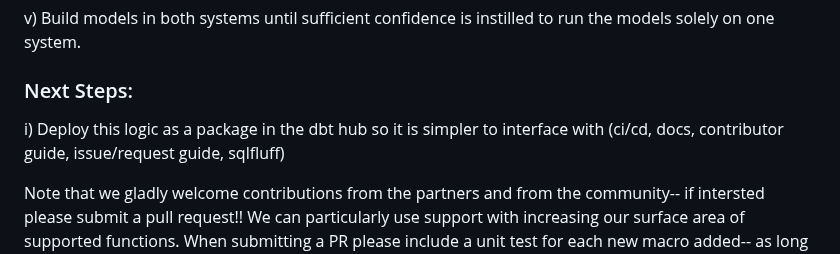
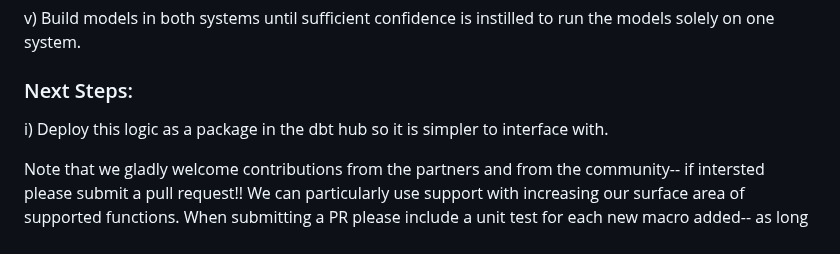
Before and after one commit to rlsalcido24/lakehouse_utils, a Markdown page: README.md, the part around the change. GitHub-like rendering.

```diff
--- a/README.md
+++ b/README.md
@@ -37,6 +37,6 @@ v) Build models in both systems until sufficient confidence is instilled to run
 
 ### Next Steps:
 
-i) Deploy this logic as a package in the dbt hub so it is simpler to interface with (ci/cd, docs, contributor guide, issue/request guide, sqlfluff)
+i) Deploy this logic as a package in the dbt hub so it is simpler to interface with.
 
 Note that we gladly welcome contributions from the partners and from the community-- if intersted please submit a pull request!! We can particularly use support with increasing our surface area of supported functions. When submitting a PR please include a unit test for each new macro added-- as long as any new unit tests pass, and existing tests continue to pass, we should be able to GTM (example pr template in .github directory). If you have a request so support a particular function please do log it as a feature requests in issues and happy building!!
```
